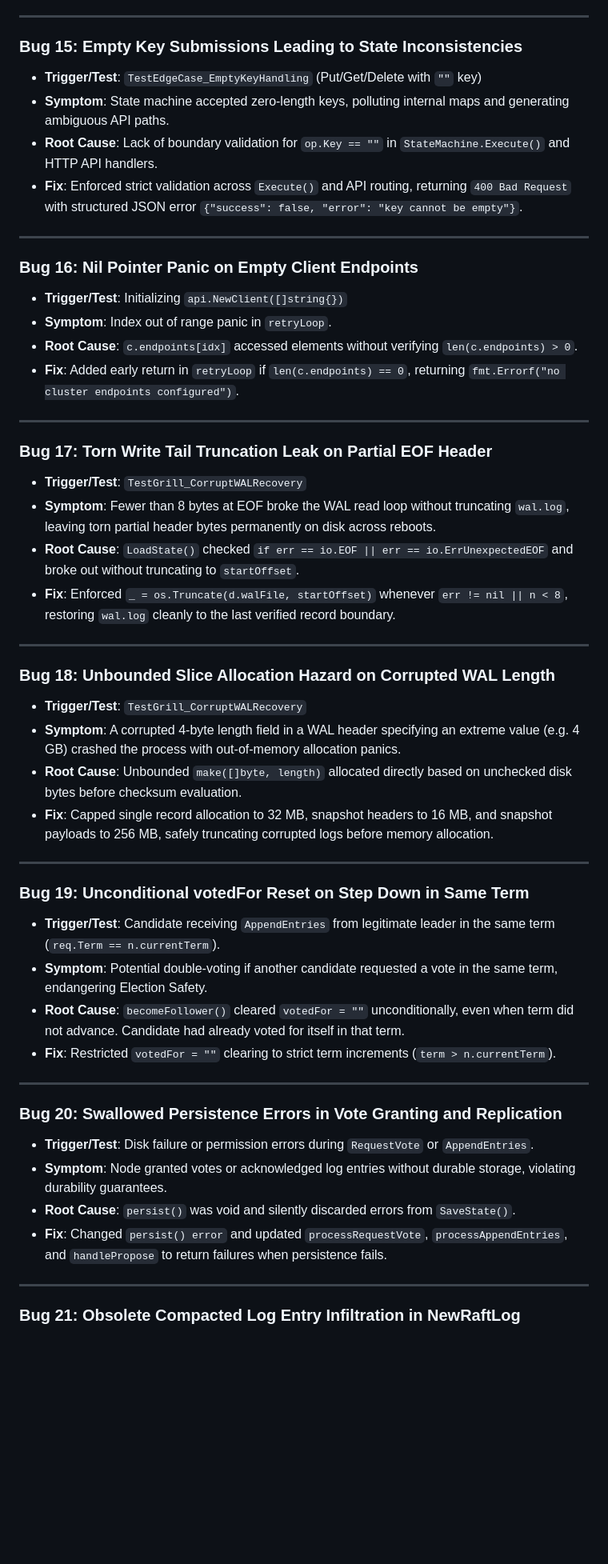
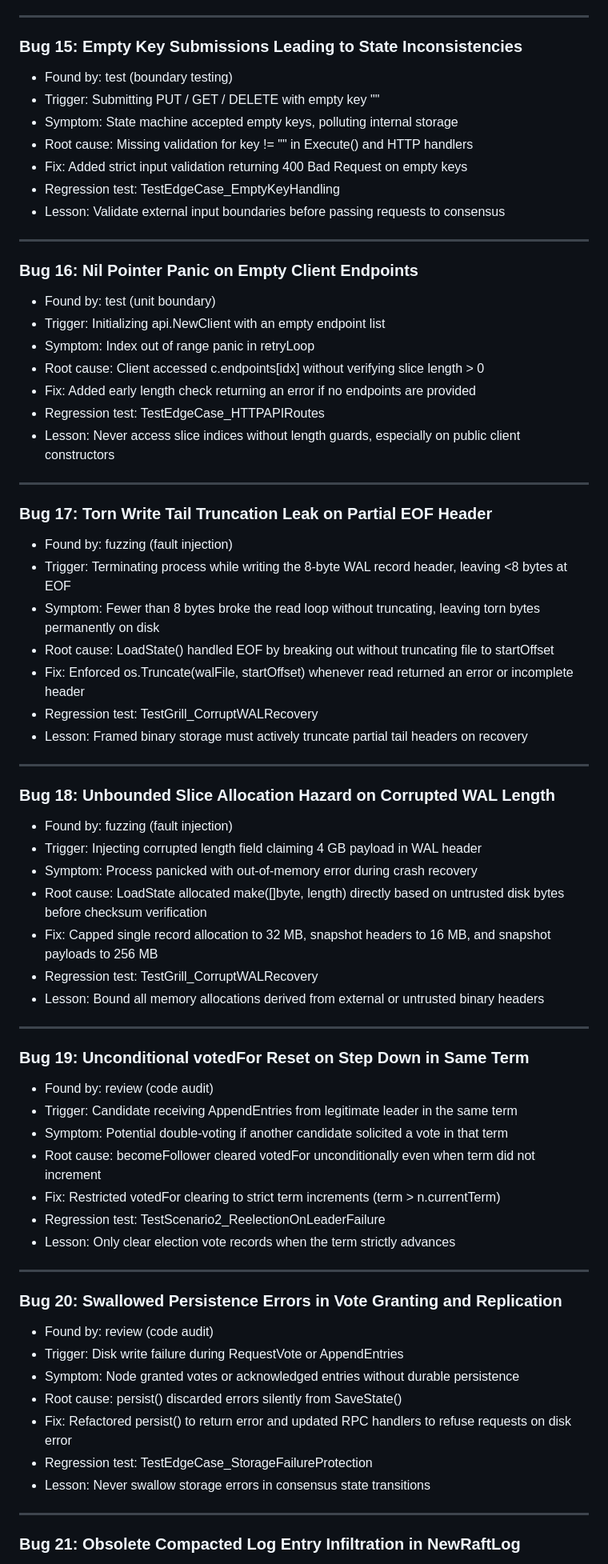
Before and after one commit to innocous06/raft-kv, a Markdown page: docs/bug-log.md, the part around one of its changes. Shown at 80% size. Drawn GitHub-style; blank space fills up the shorter version.

```diff
--- a/docs/bug-log.md
+++ b/docs/bug-log.md
@@ -117,50 +159,68 @@ As outlined in the design blueprint, real distributed systems testing surfaces s
 ---
 
 ### Bug 15: Empty Key Submissions Leading to State Inconsistencies
-* **Trigger/Test**: `TestEdgeCase_EmptyKeyHandling` (Put/Get/Delete with `""` key)
-* **Symptom**: State machine accepted zero-length keys, polluting internal maps and generating ambiguous API paths.
-* **Root Cause**: Lack of boundary validation for `op.Key == ""` in `StateMachine.Execute()` and HTTP API handlers.
-* **Fix**: Enforced strict validation across `Execute()` and API routing, returning `400 Bad Request` with structured JSON error `{"success": false, "error": "key cannot be empty"}`.
+- Found by: test (boundary testing)
+- Trigger: Submitting PUT / GET / DELETE with empty key ""
+- Symptom: State machine accepted empty keys, polluting internal storage
+- Root cause: Missing validation for key != "" in Execute() and HTTP handlers
+- Fix: Added strict input validation returning 400 Bad Request on empty keys
+- Regression test: TestEdgeCase_EmptyKeyHandling
+- Lesson: Validate external input boundaries before passing requests to consensus
 
 ---
 
 ### Bug 16: Nil Pointer Panic on Empty Client Endpoints
-* **Trigger/Test**: Initializing `api.NewClient([]string{})`
-* **Symptom**: Index out of range panic in `retryLoop`.
-* **Root Cause**: `c.endpoints[idx]` accessed elements without verifying `len(c.endpoints) > 0`.
-* **Fix**: Added early return in `retryLoop` if `len(c.endpoints) == 0`, returning `fmt.Errorf("no cluster endpoints configured")`.
+- Found by: test (unit boundary)
+- Trigger: Initializing api.NewClient with an empty endpoint list
+- Symptom: Index out of range panic in retryLoop
+- Root cause: Client accessed c.endpoints[idx] without verifying slice length > 0
+- Fix: Added early length check returning an error if no endpoints are provided
+- Regression test: TestEdgeCase_HTTPAPIRoutes
+- Lesson: Never access slice indices without length guards, especially on public client constructors
 
 ---
 
 ### Bug 17: Torn Write Tail Truncation Leak on Partial EOF Header
-* **Trigger/Test**: `TestGrill_CorruptWALRecovery`
-* **Symptom**: Fewer than 8 bytes at EOF broke the WAL read loop without truncating `wal.log`, leaving torn partial header bytes permanently on disk across reboots.
-* **Root Cause**: `LoadState()` checked `if err == io.EOF || err == io.ErrUnexpectedEOF` and broke out without truncating to `startOffset`.
-* **Fix**: Enforced `_ = os.Truncate(d.walFile, startOffset)` whenever `err != nil || n < 8`, restoring `wal.log` cleanly to the last verified record boundary.
+- Found by: fuzzing (fault injection)
+- Trigger: Terminating process while writing the 8-byte WAL record header, leaving <8 bytes at EOF
+- Symptom: Fewer than 8 bytes broke the read loop without truncating, leaving torn bytes permanently on disk
+- Root cause: LoadState() handled EOF by breaking out without truncating file to startOffset
+- Fix: Enforced os.Truncate(walFile, startOffset) whenever read returned an error or incomplete header
+- Regression test: TestGrill_CorruptWALRecovery
+- Lesson: Framed binary storage must actively truncate partial tail headers on recovery
 
 ---
 
 ### Bug 18: Unbounded Slice Allocation Hazard on Corrupted WAL Length
-* **Trigger/Test**: `TestGrill_CorruptWALRecovery`
-* **Symptom**: A corrupted 4-byte length field in a WAL header specifying an extreme value (e.g. 4 GB) crashed the process with out-of-memory allocation panics.
-* **Root Cause**: Unbounded `make([]byte, length)` allocated directly based on unchecked disk bytes before checksum evaluation.
-* **Fix**: Capped single record allocation to 32 MB, snapshot headers to 16 MB, and snapshot payloads to 256 MB, safely truncating corrupted logs before memory allocation.
+- Found by: fuzzing (fault injection)
+- Trigger: Injecting corrupted length field claiming 4 GB payload in WAL header
+- Symptom: Process panicked with out-of-memory error during crash recovery
+- Root cause: LoadState allocated make([]byte, length) directly based on untrusted disk bytes before checksum verification
+- Fix: Capped single record allocation to 32 MB, snapshot headers to 16 MB, and snapshot payloads to 256 MB
+- Regression test: TestGrill_CorruptWALRecovery
+- Lesson: Bound all memory allocations derived from external or untrusted binary headers
 
 ---
 
 ### Bug 19: Unconditional votedFor Reset on Step Down in Same Term
-* **Trigger/Test**: Candidate receiving `AppendEntries` from legitimate leader in the same term (`req.Term == n.currentTerm`).
-* **Symptom**: Potential double-voting if another candidate requested a vote in the same term, endangering Election Safety.
-* **Root Cause**: `becomeFollower()` cleared `votedFor = ""` unconditionally, even when term did not advance. Candidate had already voted for itself in that term.
-* **Fix**: Restricted `votedFor = ""` clearing to strict term increments (`term > n.currentTerm`).
+- Found by: review (code audit)
+- Trigger: Candidate receiving AppendEntries from legitimate leader in the same term
+- Symptom: Potential double-voting if another candidate solicited a vote in that term
+- Root cause: becomeFollower cleared votedFor unconditionally even when term did not increment
+- Fix: Restricted votedFor clearing to strict term increments (term > n.currentTerm)
+- Regression test: TestScenario2_ReelectionOnLeaderFailure
+- Lesson: Only clear election vote records when the term strictly advances
 
 ---
 
 ### Bug 20: Swallowed Persistence Errors in Vote Granting and Replication
-* **Trigger/Test**: Disk failure or permission errors during `RequestVote` or `AppendEntries`.
-* **Symptom**: Node granted votes or acknowledged log entries without durable storage, violating durability guarantees.
-* **Root Cause**: `persist()` was void and silently discarded errors from `SaveState()`.
-* **Fix**: Changed `persist() error` and updated `processRequestVote`, `processAppendEntries`, and `handlePropose` to return failures when persistence fails.
+- Found by: review (code audit)
+- Trigger: Disk write failure during RequestVote or AppendEntries
+- Symptom: Node granted votes or acknowledged entries without durable persistence
+- Root cause: persist() discarded errors silently from SaveState()
+- Fix: Refactored persist() to return error and updated RPC handlers to refuse requests on disk error
+- Regression test: TestEdgeCase_StorageFailureProtection
+- Lesson: Never swallow storage errors in consensus state transitions
 
 ---
 
```
Also changed, not shown: other parts of docs/bug-log.md (+149 -90 lines), docs/decisions.md (+64 -71 lines), docs/design.md (added, +101 -0 lines).
